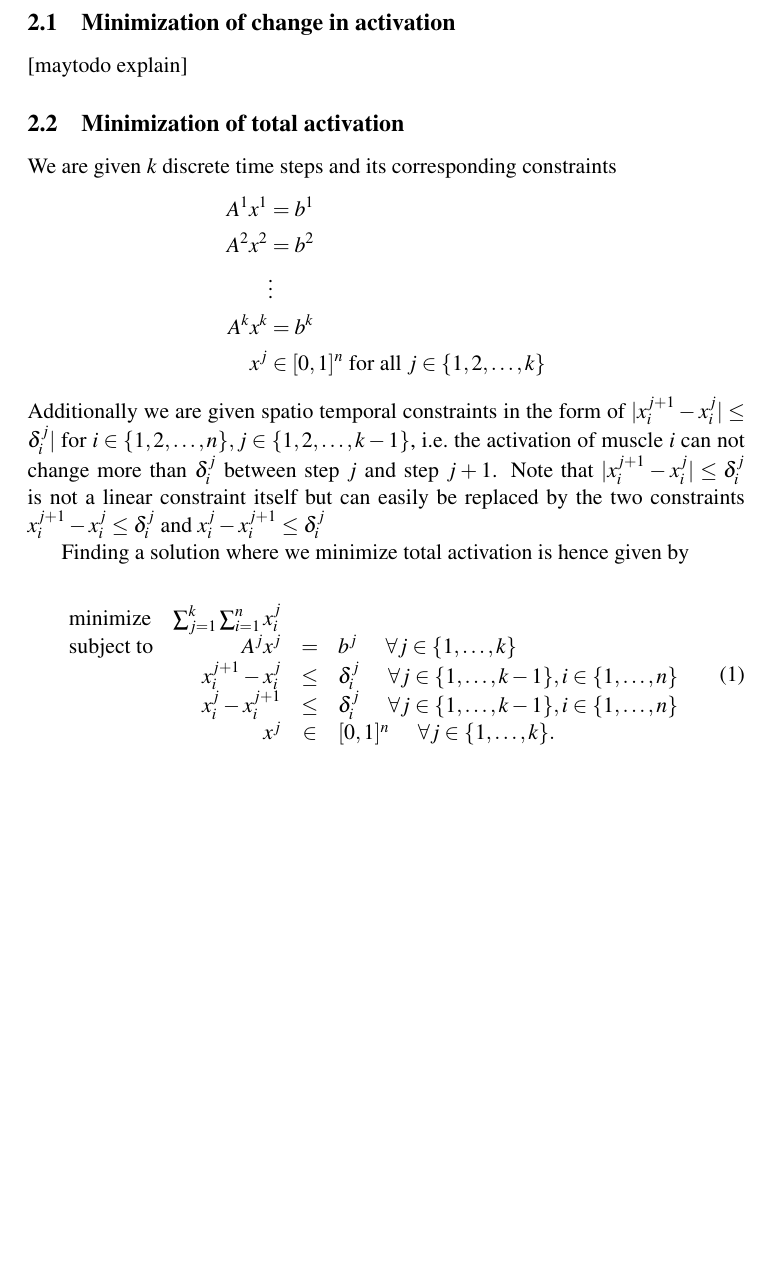
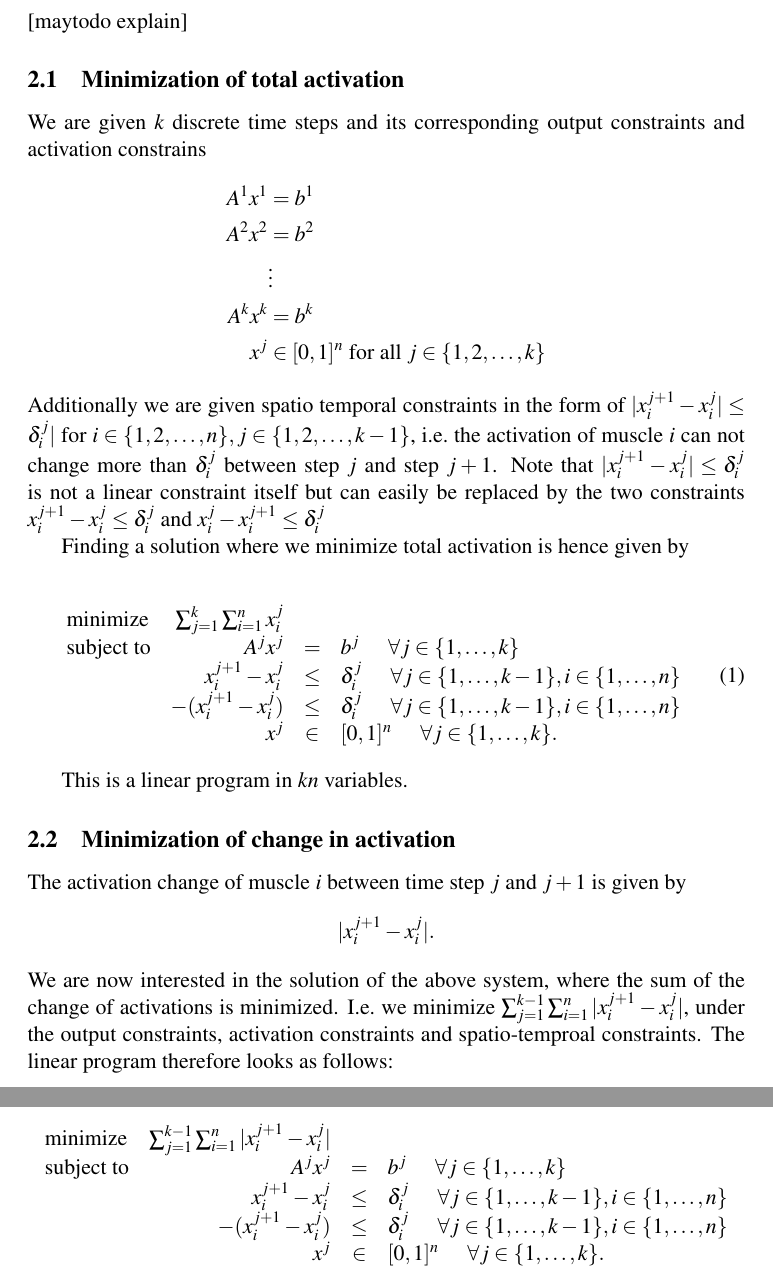
Before and after one commit to bcohn12/neurokinetics, a LaTeX paper (root.tex, which reads sections/methods.tex): part of page 2 of 3 before the commit and two parts of pages 2 and 3 of 4 after it, the two joined at a grey line, cut so that both start at the same text, the shorter picture padded with empty space. Compiled offline with pdfLaTeX.

Commit message:
minimization change in activation

```diff
--- a/sections/methods.tex
+++ b/sections/methods.tex
@@ -1,10 +1,9 @@
 \section{METHODS}
-\subsection{Minimization of change in activation} % (fold)
-\label{sub:minimization_of_change_in_activation}
 [maytodo explain]
 % subsection minimization_of_change_in_activation (end)
-\subsection{Minimization of total activation} % (fold)
-We are given $k$ discrete time steps and its corresponding constraints
+\subsection{Minimization of total activation}
+\label{sub:minimization_of_total_activation} % (fold)
+We are given $k$ discrete time steps and its corresponding output constraints and activation constrains
 \begin{align*}
 A^1 x^1 &= b^1 \\
 A^2 x^2 &= b^2 \\
@@ -21,13 +20,29 @@ Finding a solution where we minimize total activation is hence given by
 \mbox{minimize} & \sum_{j=1}^k \sum_{i=1}^n x_i^j \\
 \mbox{subject to} & A^j x^j &=& b^j \hspace{5mm} \forall j \in \{1,\dots, k\} \\
   & x_i^{j+1} - x_i^{j} &\leq& \delta_i^j  \hspace{5mm} \forall j \in \{1,\dots, k-1\}, i \in \{1,\dots,n\} \\
-  & x_i^{j} - x_i^{j+1} &\leq& \delta_i^j  \hspace{5mm} \forall j \in \{1,\dots, k-1\}, i \in \{1,\dots,n\} \\
+  &  -(x_i^{j+1} - x_i^{j}) &\leq& \delta_i^j  \hspace{5mm} \forall j \in \{1,\dots, k-1\}, i \in \{1,\dots,n\} \\
   & x^j &\in& [0,1]^n \hspace{5mm} \forall j \in \{1,\dots, k\}.
 \end{array}
 \end{equation}
 
 This is a linear program in $kn$ variables.
 
-%\label{sub:minimization_of_total_activation}
+
 %[maytodo explain]
 % subsection minimization_of_total_activation (end)
+
+\subsection{Minimization of change in activation} % (fold)
+\label{sub:minimization_of_change_in_activation}
+The activation change of muscle $i$ between time step $j$ and $j+1$ is given by
+\[|x_i^{j+1} - x_i^{j}|.\]
+We are now interested in the solution of the above system, where the sum of the change of activations is minimized. I.e.\ we minimize $\sum_{j=1}^{k-1}\sum_{i=1}^n |x_i^{j+1} - x_i^{j}|$, under the output constraints, activation constraints and spatio-temproal constraints. The linear program therefore looks as follows:
+
+\begin{equation}
+\begin{array}{lrcl}
+\mbox{minimize} & \sum_{j=1}^{k-1} \sum_{i=1}^n |x_i^{j+1} - x_i^{j}| \\
+\mbox{subject to} & A^j x^j &=& b^j \hspace{5mm} \forall j \in \{1,\dots, k\} \\
+  & x_i^{j+1} - x_i^{j} &\leq& \delta_i^j  \hspace{5mm} \forall j \in \{1,\dots, k-1\}, i \in \{1,\dots,n\} \\
+  &  -(x_i^{j+1} - x_i^{j}) &\leq& \delta_i^j  \hspace{5mm} \forall j \in \{1,\dots, k-1\}, i \in \{1,\dots,n\} \\
+  & x^j &\in& [0,1]^n \hspace{5mm} \forall j \in \{1,\dots, k\}.
+\end{array}
+\end{equation}
```
Also changed, not shown: sections/methods.tex (22 more changed lines), 1 other file.
